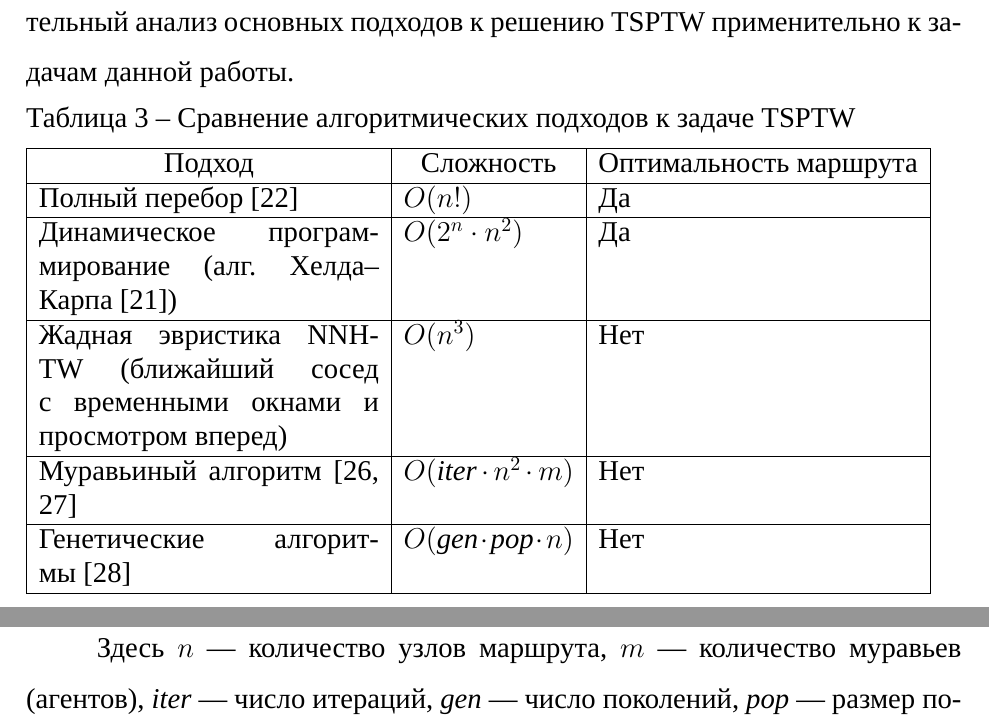
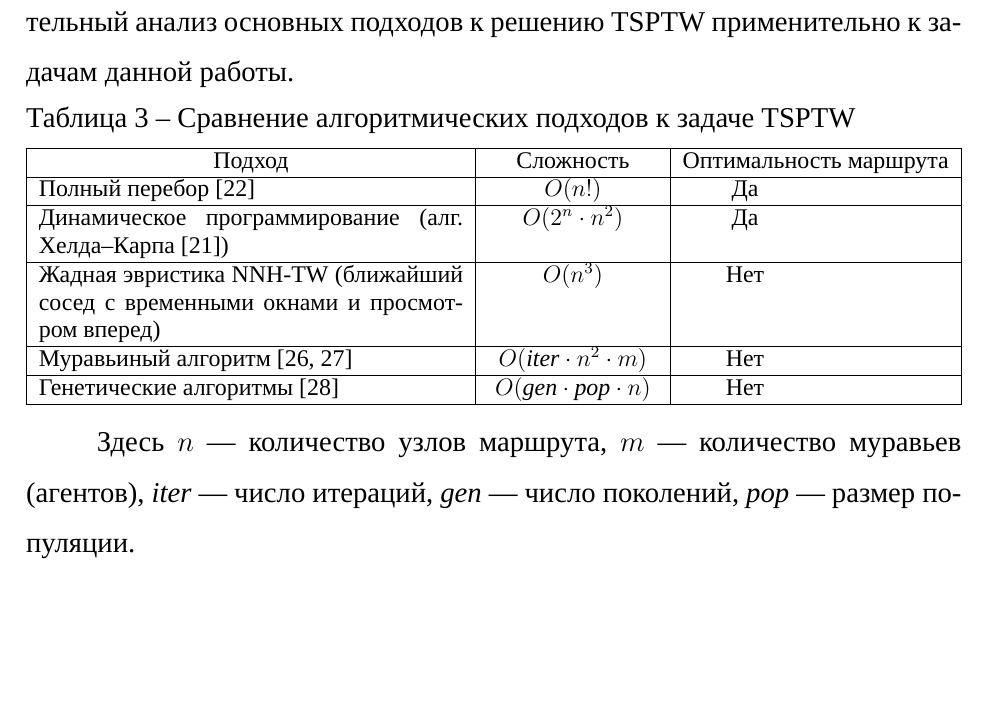
Before and after one commit to Tyutichkin/diploma, a LaTeX document (Диплом Latex/rpz.tex, which reads Диплом Latex/20-analysis.tex): two parts of pages 17 and 18 of 79 before the commit and part of page 17 of 79 after it, the two joined at a grey line, cut so that both start at the same text, the shorter picture padded with empty space. Compiled offline with XeLaTeX; a missing font is replaced by an installed copy or a similar font; a LaTeX package or settings file that is missing is left out.

Commit message:
Исправил замечания с норм контроля

```diff
--- a/Диплом Latex/20-analysis.tex
+++ b/Диплом Latex/20-analysis.tex
@@ -203,17 +203,18 @@
 подходов к решению TSPTW применительно к задачам данной работы.
 
 \begin{table}[H]
+  \small
   \caption{Сравнение алгоритмических подходов к задаче TSPTW}
   \label{tab:algorithms_compare}
-  \begin{tabular}{|p{6cm}|p{3cm}|p{2.2cm}|}
+  \begin{tabularx}{\textwidth}{|X|>{\centering\arraybackslash}p{3cm}|>{\centering\arraybackslash}p{2.2cm}|}
     \hline
-    \centering{}Подход                                                         & \centering{}Слож\-ность               & \multicolumn{1}{c|}{Оптималь\-ность маршрута}             \\ \hline
-    Полный перебор~\cite{cormen2013algorithms}                          & $O(n!)$                                      & Да \\ \hline
-    Динамическое программирование (алг. Хелда--Карпа~\cite{held1962dp})               & $O(2^n \cdot n^2)$                           & Да  \\ \hline
-    Жадная эвристика NNH-TW (ближайший сосед с временными окнами и просмотром вперед)  & $O(n^3)$                                    & Нет \\ \hline
-    Муравьиный алгоритм~\cite{reshenie_zadach_marshrutizasii2022,necula2017aco} & $O(\mathit{iter} \cdot n^2 \cdot m)$         & Нет \\ \hline
-    Генетические алгоритмы~\cite{gladkov2010ga}                                  & $O(\mathit{gen} \cdot \mathit{pop} \cdot n)$ & Нет\\ \hline
-  \end{tabular}
+    \centering Подход & \centering Сложность & \multicolumn{1}{c|}{Оптимальность маршрута} \\ \hline
+    Полный перебор~\cite{cormen2013algorithms} & $O(n!)$ & Да \\ \hline
+    Динамическое программирование (алг. Хелда--Карпа~\cite{held1962dp}) & $O(2^n \cdot n^2)$ & Да \\ \hline
+    Жадная эвристика NNH-TW (ближайший сосед с временными окнами и просмотром вперед) & $O(n^3)$ & Нет \\ \hline
+    Муравьиный алгоритм~\cite{reshenie_zadach_marshrutizasii2022,necula2017aco} & $O(\mathit{iter} \cdot n^2 \cdot m)$ & Нет \\ \hline
+    Генетические алгоритмы~\cite{gladkov2010ga} & $O(\mathit{gen} \cdot \mathit{pop} \cdot n)$ & Нет \\ \hline
+  \end{tabularx}
 \end{table}
 
 Здесь $n$~--- количество узлов маршрута, $m$~--- количество муравьев (агентов),
```
Also changed, not shown: Диплом Latex/30-design.tex (+3 -0 lines), Диплом Latex/40-impl.tex (+2 -0 lines), Диплом Latex/rpz.pdf, Диплом Latex/20-analysis.tex (2 more changed lines), 2 other files.
